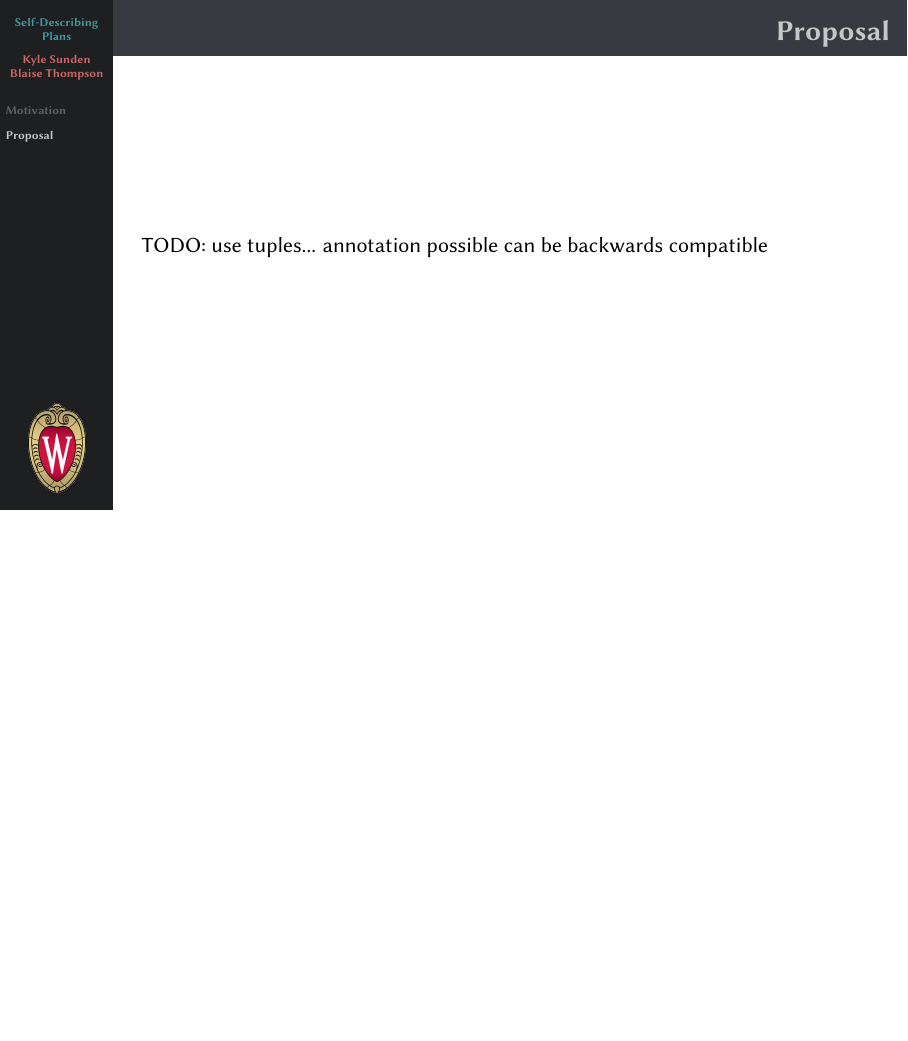
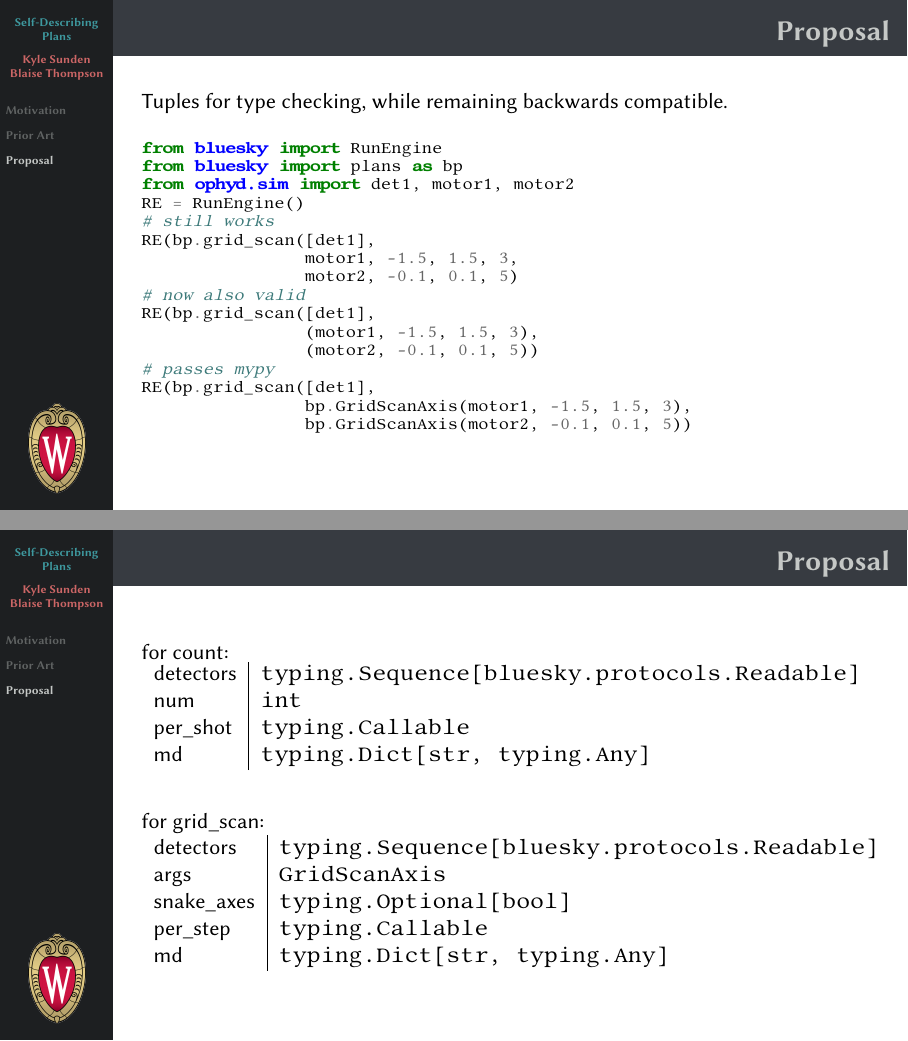
Before and after one commit to ksunden/bluesky-sdp-proposal, LaTeX slides (presentation/self-describing-plans.tex): page 8 of 8 before the commit and pages 11 and 12 of 13 after it, the two joined at a grey line, the shorter picture padded with empty space. Compiled offline with pdfLaTeX.

Commit message:
presenatation

```diff
--- a/presentation/self-describing-plans.tex
+++ b/presentation/self-describing-plans.tex
@@ -69,0 +81 @@
+\begin{frame}[fragile]{Prior Art}
@@ -69,0 +87 @@
+from ophyd.sim import det1, det2, det3
@@ -93,0 +174 @@
+def count(detectors: typing.Sequence[bluesky.protocols.Readable],
@@ -93,0 +181,2 @@
+          per_shot: typing.Callable = None,
+          md: typing.Dict[str, typing.Any] = None)
@@ -107,5 +200,50 @@
   \end{itemize}
 \end{frame}
 
+\begin{frame}[fragile]{Proposal}
+  Tuples for type checking, while remaining backwards compatible.
+  \vfill
+
+  \scriptsize
+  \begin{minted}{python}
+from bluesky import RunEngine
+from bluesky import plans as bp
+from ophyd.sim import det1, motor1, motor2
+RE = RunEngine()
+# still works
+RE(bp.grid_scan([det1],
+                motor1, -1.5, 1.5, 3,
+                motor2, -0.1, 0.1, 5)
+# now also valid
+RE(bp.grid_scan([det1],
+                (motor1, -1.5, 1.5, 3),
+                (motor2, -0.1, 0.1, 5))
+# passes mypy
+RE(bp.grid_scan([det1],
+                bp.GridScanAxis(motor1, -1.5, 1.5, 3),
+                bp.GridScanAxis(motor2, -0.1, 0.1, 5))
+
+
+  \end{minted}
+\end{frame}
+
 \begin{frame}{Proposal}
-  TODO: use tuples... annotation possible can be backwards compatible
+  for count:
+  \begin{tabular}{ l | l }
+    detectors & \texttt{typing.Sequence[bluesky.protocols.Readable]} \\
+    num & \texttt{int} \\
+    per\_shot & \texttt{typing.Callable} \\
+    md & \texttt{typing.Dict[str, typing.Any]} \\
+  \end{tabular}
+
+  \vfill
+
+  for grid\_scan:
+  \begin{tabular}{ l | l }
+    detectors & \texttt{typing.Sequence[bluesky.protocols.Readable]} \\
+    args & \texttt{GridScanAxis} \\
+    snake\_axes & \texttt{typing.Optional[bool]} \\
+    per\_step & \texttt{typing.Callable} \\
+    md & \texttt{typing.Dict[str, typing.Any]} \\
+  \end{tabular}
+\end{frame}
```
Also changed, not shown: presentation/self-describing-plans.pdf, presentation/self-describing-plans.tex (109 more changed lines), 11 other files.
